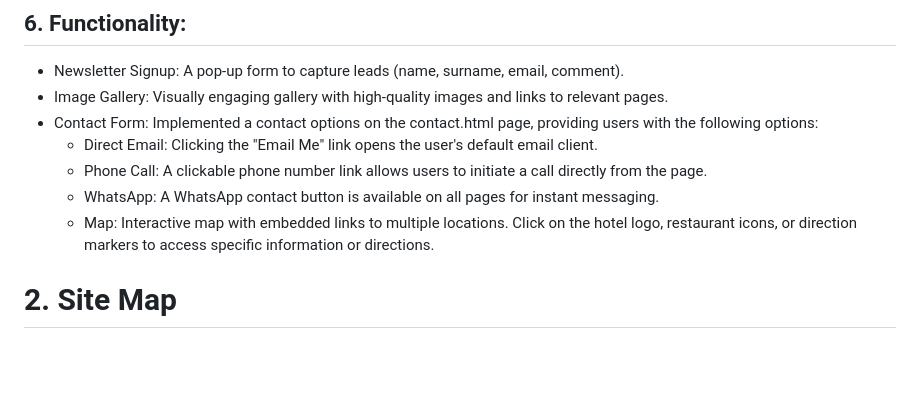
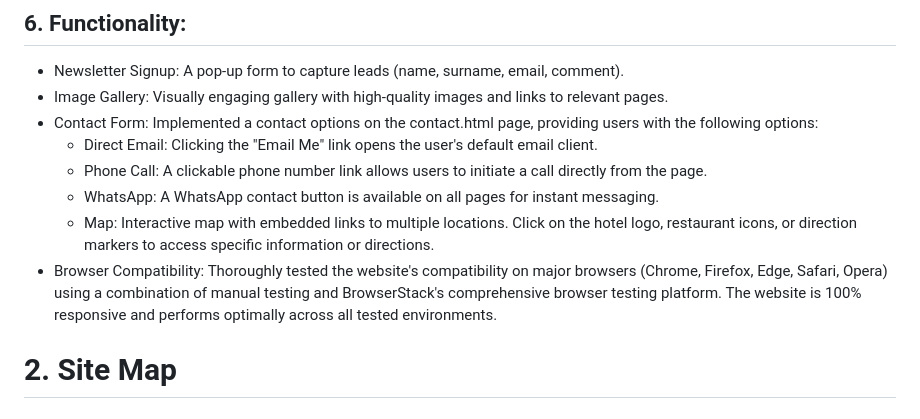
Before and after one commit to sinemyildiz314/bestwavessurfingclub.com, a Markdown page: readme.md, the part around the change. Rendered like a GitHub page; blank space fills up the shorter version.

Commit message:
add: browser compatibility tested and successfully achieved.

```diff
--- a/readme.md
+++ b/readme.md
@@ -48,6 +48,7 @@ Github-repo: URL:
      - Phone Call: A clickable phone number link allows users to initiate a call directly from the page.
      - WhatsApp: A WhatsApp contact button is available on all pages for instant messaging.
      - Map: Interactive map with embedded links to multiple locations. Click on the hotel logo, restaurant icons, or direction markers to access specific information or directions.
+ * Browser Compatibility: Thoroughly tested the website's compatibility on major browsers (Chrome, Firefox, Edge, Safari, Opera) using a combination of manual testing and BrowserStack's comprehensive browser testing platform.  The website is 100% responsive and performs optimally across all tested environments.
 
 # 2. Site Map
 ## Visual Diagram inside ./images/
```
Also changed, not shown: images/Browser competibility.png (added), 2 other files.
